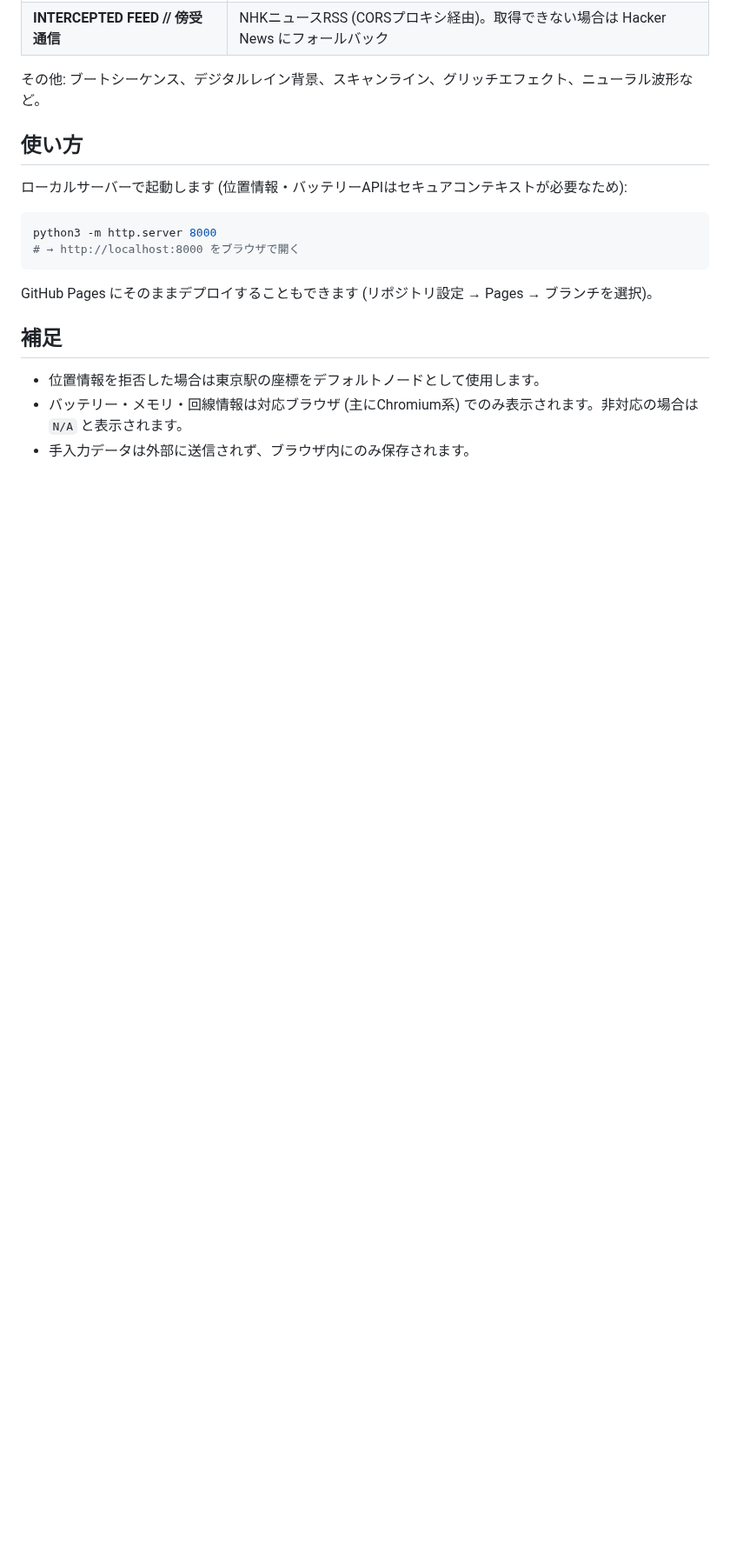
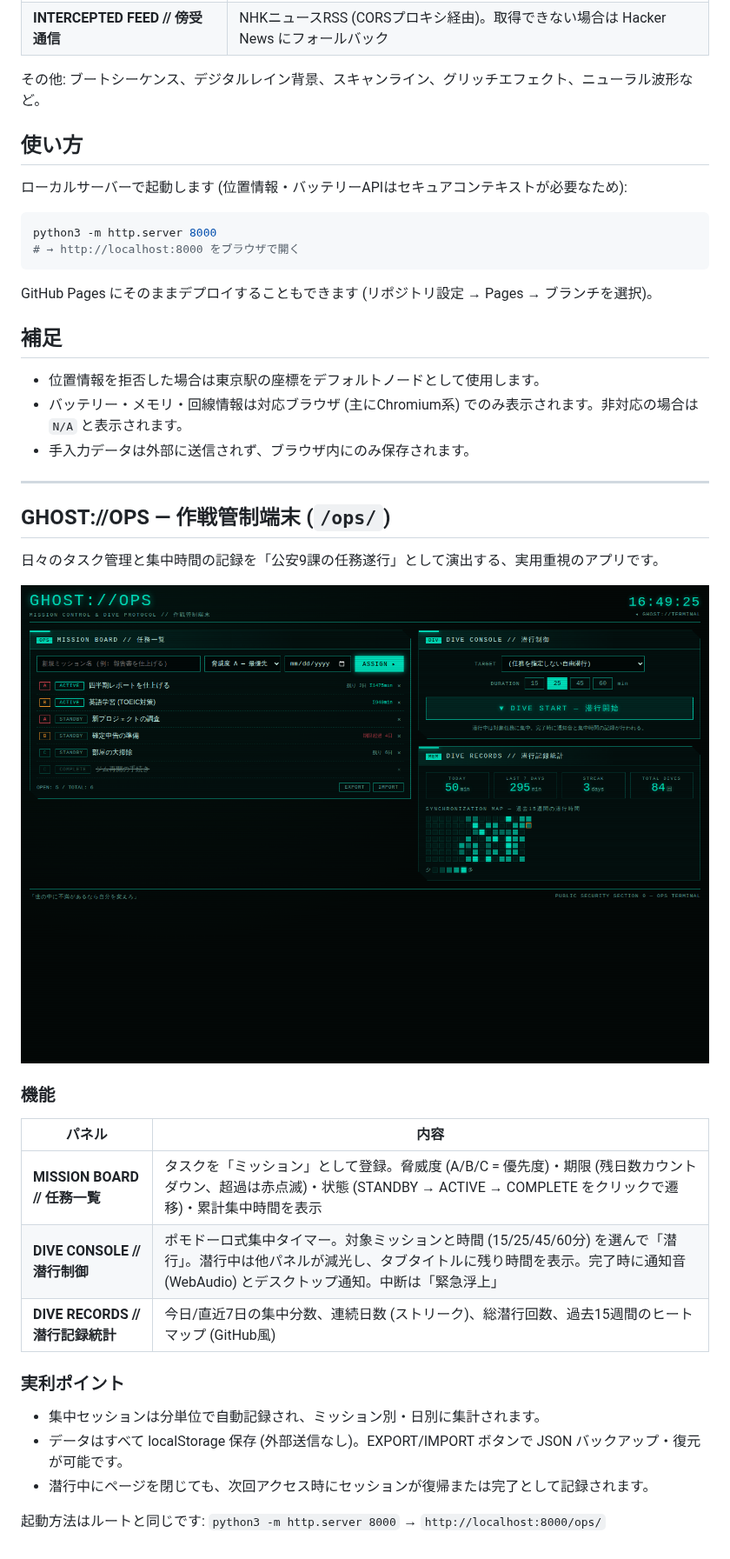
Before and after one commit to S8s8Max/hangman, a Markdown page: README.md, the part around one of its changes. Shown at 87% size. Rendered like a GitHub page; pictures changed too: docs/screenshot-ops.png (added); blank space fills up the shorter version.

```diff
--- a/README.md
+++ b/README.md
@@ -32,3 +41,27 @@ GitHub Pages にそのままデプロイすることもできます (リポジ
 - 位置情報を拒否した場合は東京駅の座標をデフォルトノードとして使用します。
 - バッテリー・メモリ・回線情報は対応ブラウザ (主にChromium系) でのみ表示されます。非対応の場合は `N/A` と表示されます。
 - 手入力データは外部に送信されず、ブラウザ内にのみ保存されます。
+
+---
+
+## GHOST://OPS — 作戦管制端末 (`/ops/`)
+
+日々のタスク管理と集中時間の記録を「公安9課の任務遂行」として演出する、実用重視のアプリです。
+
+![ops overview](docs/screenshot-ops.png)
+
+### 機能
+
+| パネル | 内容 |
+|---|---|
+| **MISSION BOARD // 任務一覧** | タスクを「ミッション」として登録。脅威度 (A/B/C = 優先度)・期限 (残日数カウントダウン、超過は赤点滅)・状態 (STANDBY → ACTIVE → COMPLETE をクリックで遷移)・累計集中時間を表示 |
+| **DIVE CONSOLE // 潜行制御** | ポモドーロ式集中タイマー。対象ミッションと時間 (15/25/45/60分) を選んで「潜行」。潜行中は他パネルが減光し、タブタイトルに残り時間を表示。完了時に通知音 (WebAudio) とデスクトップ通知。中断は「緊急浮上」 |
+| **DIVE RECORDS // 潜行記録統計** | 今日/直近7日の集中分数、連続日数 (ストリーク)、総潜行回数、過去15週間のヒートマップ (GitHub風) |
+
+### 実利ポイント
+
+- 集中セッションは分単位で自動記録され、ミッション別・日別に集計されます。
+- データはすべて localStorage 保存 (外部送信なし)。EXPORT/IMPORT ボタンで JSON バックアップ・復元が可能です。
+- 潜行中にページを閉じても、次回アクセス時にセッションが復帰または完了として記録されます。
+
+起動方法はルートと同じです: `python3 -m http.server 8000` → `http://localhost:8000/ops/`
```
Also changed, not shown: other parts of README.md (+11 -2 lines), 8 other files.
